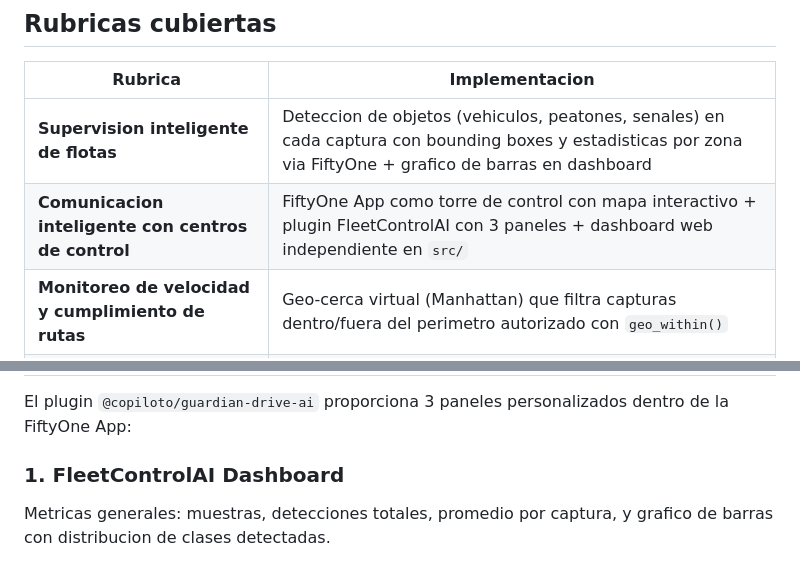
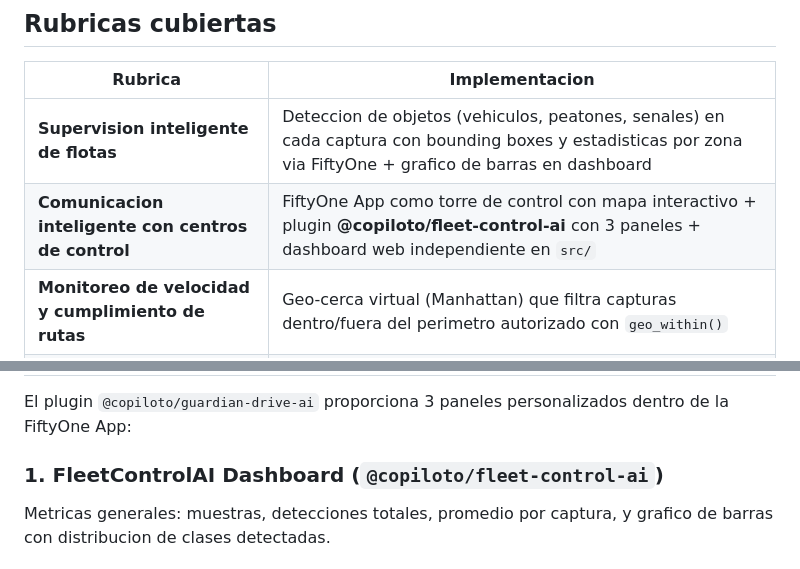
Before and after one commit to Monometra/fiftyone-fleetcontrol-ai, a Markdown page: README.md, 2 parts joined by grey strips. GitHub-like rendering.

Commit message:
Update README: fix plugin name references

```diff
--- a/README.md
+++ b/README.md
@@ -11,7 +11,7 @@ Las empresas de transporte deben garantizar operaciones seguras, eficientes y tr
 | Rubrica | Implementacion |
 |---|---|
 | **Supervision inteligente de flotas** | Deteccion de objetos (vehiculos, peatones, senales) en cada captura con bounding boxes y estadisticas por zona via FiftyOne + grafico de barras en dashboard |
-| **Comunicacion inteligente con centros de control** | FiftyOne App como torre de control con mapa interactivo + plugin FleetControlAI con 3 paneles + dashboard web independiente en `src/` |
+| **Comunicacion inteligente con centros de control** | FiftyOne App como torre de control con mapa interactivo + plugin **@copiloto/fleet-control-ai** con 3 paneles + dashboard web independiente en `src/` |
 | **Monitoreo de velocidad y cumplimiento de rutas** | Geo-cerca virtual (Manhattan) que filtra capturas dentro/fuera del perimetro autorizado con `geo_within()` |
 | **Prediccion de retrasos y eventos operativos** | Analisis de densidad de objetos por zona geografica (Times Square proximity), distribucion de clases detectadas, y mapa de calor de ubicaciones |
 
@@ -173,7 +173,7 @@ fiftyone app launch
 
 El plugin `@copiloto/guardian-drive-ai` proporciona 3 paneles personalizados dentro de la FiftyOne App:
 
-### 1. FleetControlAI Dashboard
+### 1. FleetControlAI Dashboard (`@copiloto/fleet-control-ai`)
 Metricas generales: muestras, detecciones totales, promedio por captura, y grafico de barras con distribucion de clases detectadas.
 
 ### 2. FleetControlAI Geo-cerca
```
